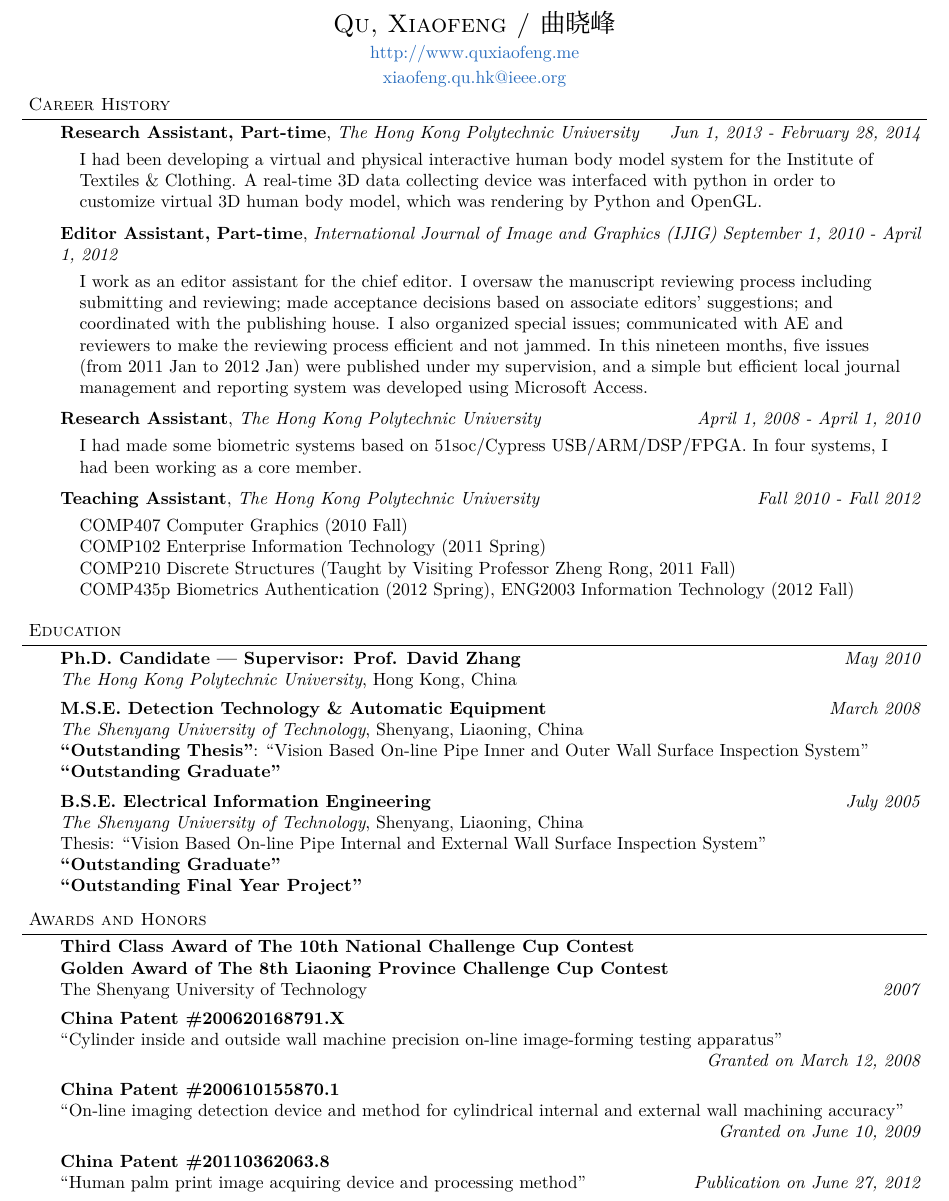
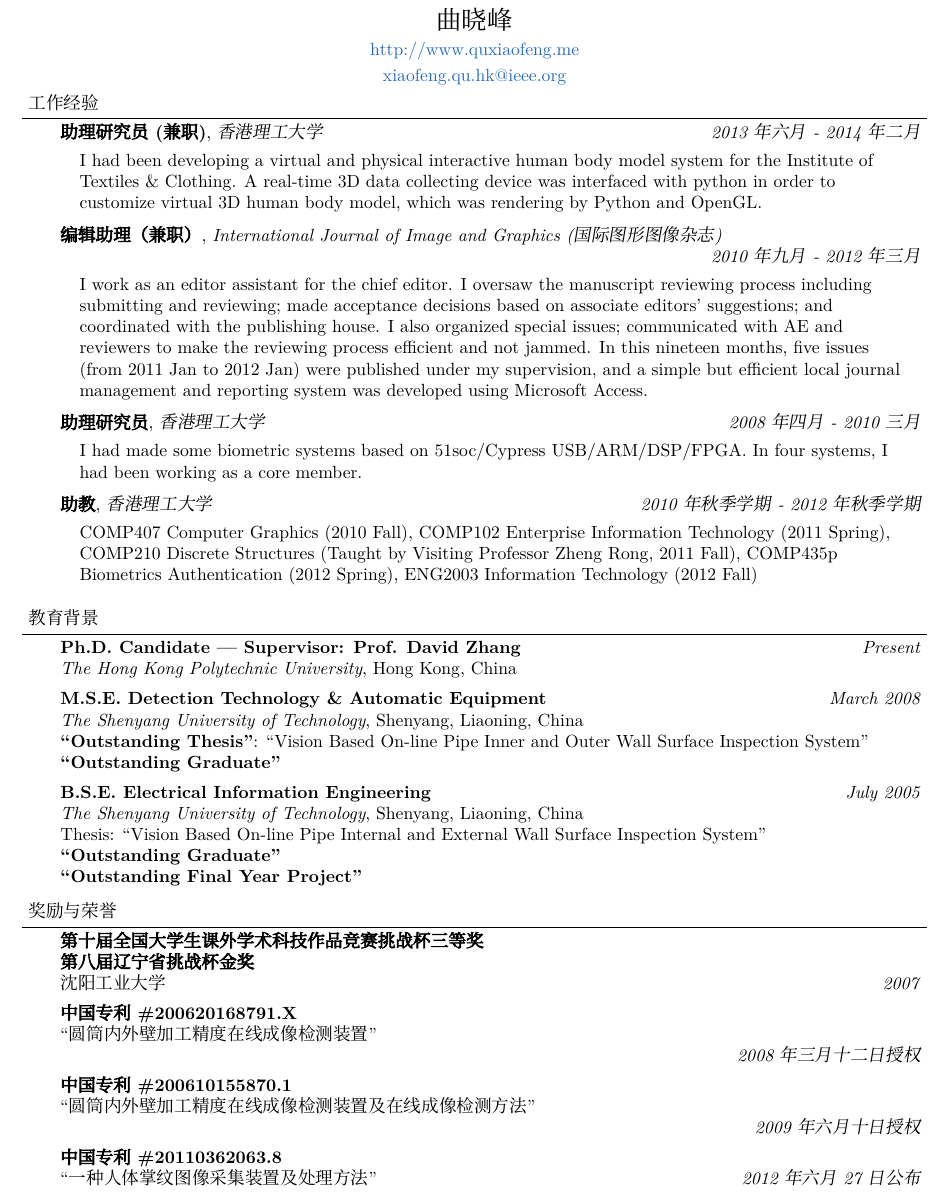
Before and after one commit to quxiaofeng/mycv, a LaTeX CV (cleancv.tex): part of the page, cut so that both start at the same text. Compiled offline with XeLaTeX; a missing font is replaced by an installed copy or a similar font.

Commit message:
update cleancv
Signed-off-by: Qu Xiaofeng <quxiaofeng.at.polyu@gmail.com>

```diff
--- a/cleancv.tex
+++ b/cleancv.tex
@@ -101,36 +101,37 @@
 
 %%%%%%%%%%%%%%%%%%%%%%%%%%%%%%%%%%%%%%%%%%%%%%%%%%%%%%%%%%%%%%%%%%%%%%%%%%%%%%%%
 % Name
-\contact{Qu, Xiaofeng / 曲晓峰}{http://www.quxiaofeng.me}{xiaofeng.qu.hk@ieee.org}
+\contact{曲晓峰}{http://www.quxiaofeng.me}{xiaofeng.qu.hk@ieee.org}
 
 
 %%%%%%%%%%%%%%%%%%%%%%%%%%%%%%%%%%%%%%%%%%%%%%%%%%%%%%%%%%%%%%%%%%%%%%%%%%%%%%%%
 % Experience
-\header{Career History}
+\header{工作经验}
 
 \begin{body}
   \vspace{14pt}
 
-    \jobtitle{Research Assistant, Part-time}{The Hong Kong Polytechnic University}{Jun 1, 2013 - February 28, 2014}
+    \jobtitle{助理研究员(兼职)}{香港理工大学}{2013年六月 - 2014年二月}
     \jobdescription{
         I had been developing a virtual and physical interactive human body model system for the Institute of Textiles \& Clothing. A real-time 3D data collecting device was interfaced with python in order to customize virtual 3D human body model, which was rendering by Python and OpenGL.
     }
 
-    \jobtitle{Editor Assistant, Part-time}{International Journal of Image and Graphics (IJIG)}{September 1, 2010 - April 1, 2012}
+    \jobtitle{编辑助理（兼职）}{International Journal of Image and Graphics (国际图形图像杂志)\\}{2010年九月 - 2012年三月}
     \jobdescription{
         I work as an editor assistant for the chief editor. I oversaw the manuscript reviewing process including submitting and reviewing; made acceptance decisions based on associate editors' suggestions; and coordinated with the publishing house. I also organized special issues; communicated with AE and reviewers to make the reviewing process efficient and not jammed. In this nineteen months, five issues (from 2011 Jan to 2012 Jan) were published under my supervision, and a simple but efficient local journal management and reporting system was developed using Microsoft Access.
     }
 
-	\jobtitle{Research Assistant}{The Hong Kong Polytechnic University}{April 1, 2008 - April 1, 2010}
+	\jobtitle{助理研究员}{香港理工大学}{2008年四月 - 2010三月}
     \jobdescription{
         I had made some biometric systems based on 51soc/Cypress USB/ARM/DSP/FPGA. In four systems, I had been working as a core member.
     }
 
-	\jobtitle{Teaching Assistant}{The Hong Kong Polytechnic University}{Fall 2010 - Fall 2012}
+	\jobtitle{助教}{香港理工大学}{2010年秋季学期 - 2012年秋季学期}
     \jobdescription {
-        COMP407 Computer Graphics (2010 Fall)\\
-        COMP102 Enterprise Information Technology (2011 Spring)\\
-        COMP210 Discrete Structures (Taught by Visiting Professor Zheng Rong, 2011 Fall)\\ COMP435p Biometrics Authentication (2012 Spring), ENG2003 Information Technology (2012 Fall)
+        COMP407 Computer Graphics (2010 Fall),
+        COMP102 Enterprise Information Technology (2011 Spring),
+        COMP210 Discrete Structures (Taught by Visiting Professor Zheng Rong, 2011 Fall),  COMP435p Biometrics Authentication (2012 Spring),
+        ENG2003 Information Technology (2012 Fall)
     }
 
 \end{body}
@@ -140,11 +141,11 @@
 
 %%%%%%%%%%%%%%%%%%%%%%%%%%%%%%%%%%%%%%%%%%%%%%%%%%%%%%%%%%%%%%%%%%%%%%%%%%%%%%%%
 % Education
-\header{Education}
+\header{教育背景}
 
 \begin{body}
 	\vspace{14pt}
-	\textbf{Ph.D. Candidate --- Supervisor: Prof. David Zhang}{} \hfill \emph{May 2010}{} \\
+	\textbf{Ph.D. Candidate --- Supervisor: Prof. David Zhang}{} \hfill \emph{Present}{} \\
 	\emph{The Hong Kong Polytechnic University}, Hong Kong, China{} \\
 	%Dissertation: ``Simplifying the Programming of Intelligent Environments'' (usability in smart homes)\\
   \medskip
@@ -165,32 +166,24 @@
 
 %%%%%%%%%%%%%%%%%%%%%%%%%%%%%%%%%%%%%%%%%%%%%%%%%%%%%%%%%%%%%%%%%%%%%%%%%%%%%%%%
 % Awards and Honors
-\header{Awards and Honors}
+\header{奖励与荣誉}
 
 \begin{body}
 	\vspace{14pt}
-
-    \textbf{Third Class Award of The 10th National Challenge Cup Contest\\
-    Golden Award of The 8th Liaoning Province Challenge Cup Contest}\\
-    The Shenyang University of Technology \hfill{} \emph{2007}\\
-
+    \textbf{第十届全国大学生课外学术科技作品竞赛挑战杯三等奖\\
+    第八届辽宁省挑战杯金奖}\\
+    沈阳工业大学 \hfill{} \emph{2007}\\
     \medskip
-
-    \textbf{China Patent \#200620168791.X}\\
-    ``Cylinder inside and outside wall machine precision on-line image-forming testing apparatus''\\
-    \hfill{} \emph{Granted on March 12, 2008} \\
-
+    \textbf{中国专利 \#200620168791.X}\\
+    ``圆筒内外壁加工精度在线成像检测装置''\\
+    \hfill{} \emph{2008年三月十二日授权}\\
     \medskip
-
-    \textbf{China Patent \#200610155870.1}\\
-    ``On-line imaging detection device and method for cylindrical internal and external wall machining accuracy''\\
-    \hfill{} \emph{Granted on June 10, 2009}\\
-
+    \textbf{中国专利 \#200610155870.1}\\
+    ``圆筒内外壁加工精度在线成像检测装置及在线成像检测方法''\\
+    \hfill{} \emph{2009年六月十日授权}\\
     \medskip
-
-    \textbf{China Patent \#20110362063.8}\\
-    ``Human palm print image acquiring device and processing method'' \hfill{} \emph{Publication on June 27, 2012}
-
+    \textbf{中国专利 \#20110362063.8}\\
+    ``一种人体掌纹图像采集装置及处理方法'' \hfill{} \emph{2012年六月27日公布}
 \end{body}
 
 \end{document}
```
Also changed, not shown: cleancv.pdf.
